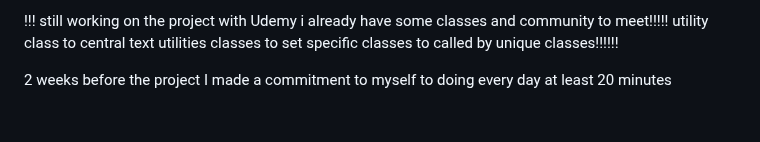
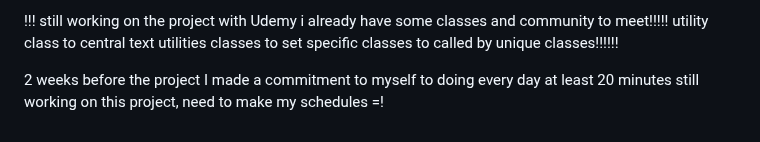
Before and after one commit to JoseDev184/html-css-project, a Markdown page: README.md, the part around the change. GitHub-like rendering.

```diff
--- a/README.md
+++ b/README.md
@@ -93,3 +93,4 @@ utility class to central text utilities classes to set specific classes to calle
 
 
 2 weeks before the project I made a commitment to myself to doing every day at least 20 minutes
+still working on this project, need to make my schedules =!
```
